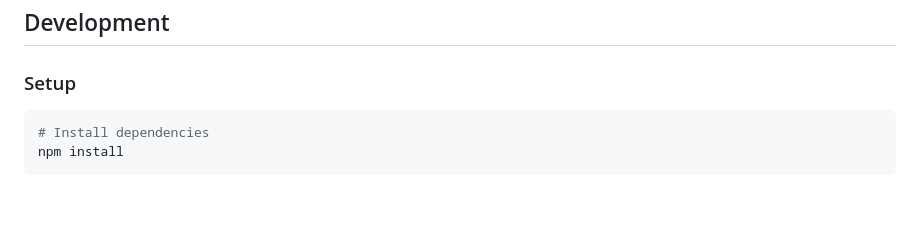
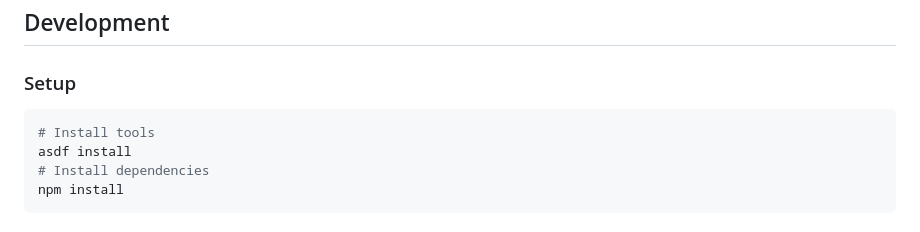
Before and after one commit to thdk/nx-monorepo-demo, a Markdown page: README.md, the part around the change. GitHub-like rendering; blank space fills up the shorter version.

Commit message:
docs: mention asdf in readme

````diff
--- a/README.md
+++ b/README.md
@@ -84,6 +84,8 @@ A project dedicated to maintaining a unified version number across multiple inde
 ### Setup
 
 ```sh
+# Install tools
+asdf install
 # Install dependencies
 npm install
 ```
````
